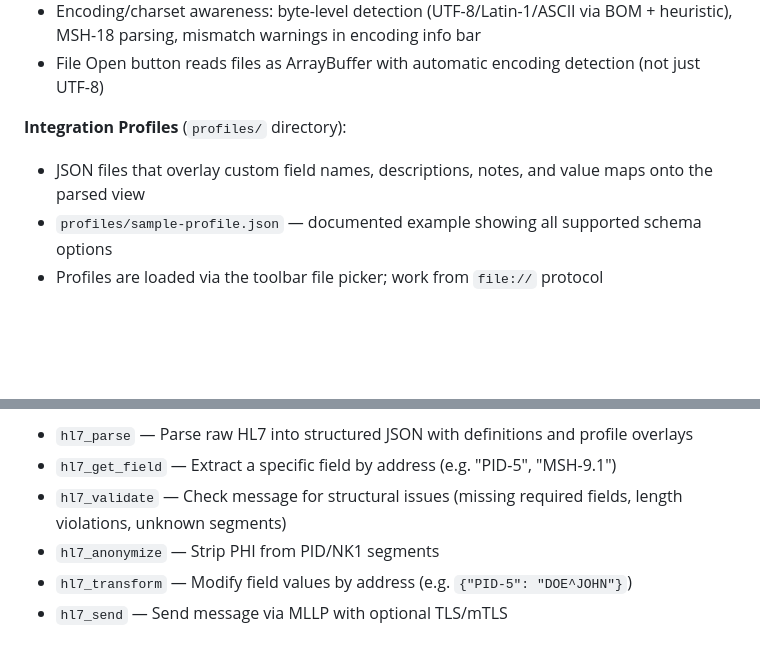
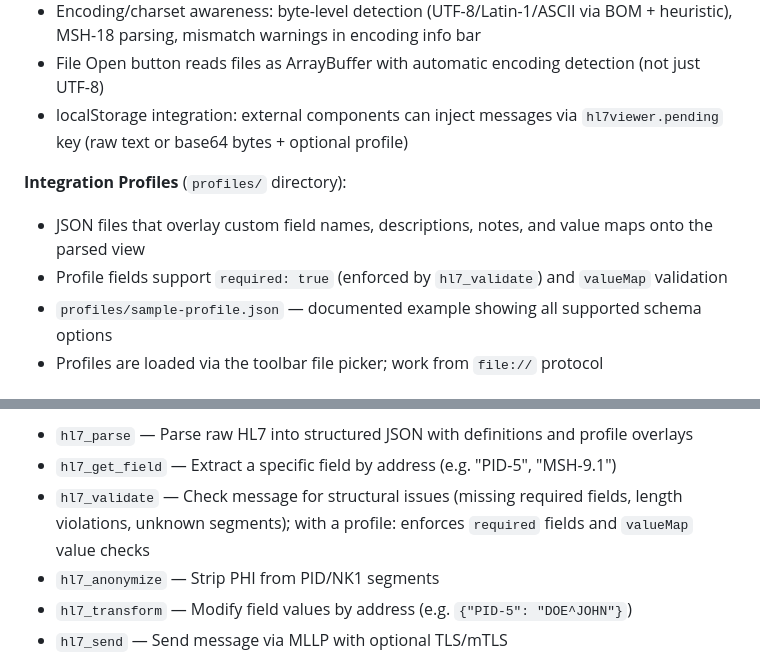
Before and after one commit to klauseduard/hl7-tools, a Markdown page: CLAUDE.md, 2 parts joined by grey strips. Rendered like a GitHub page; blank space fills up the shorter version.

Commit message:
Update CLAUDE.md for profile validation and localStorage integration
Co-Authored-By: Claude Opus 4.6 <noreply@anthropic.com>

```diff
--- a/CLAUDE.md
+++ b/CLAUDE.md
@@ -23,9 +23,11 @@ Single self-contained HTML/CSS/JS file. Open directly in Firefox (`file://` work
 - Dark theme with color coding: segments (rose), field names (green), data types (orange), addresses (blue)
 - Encoding/charset awareness: byte-level detection (UTF-8/Latin-1/ASCII via BOM + heuristic), MSH-18 parsing, mismatch warnings in encoding info bar
 - File Open button reads files as ArrayBuffer with automatic encoding detection (not just UTF-8)
+- localStorage integration: external components can inject messages via `hl7viewer.pending` key (raw text or base64 bytes + optional profile)
 
 **Integration Profiles** (`profiles/` directory):
 - JSON files that overlay custom field names, descriptions, notes, and value maps onto the parsed view
+- Profile fields support `required: true` (enforced by `hl7_validate`) and `valueMap` validation
 - `profiles/sample-profile.json` — documented example showing all supported schema options
 - Profiles are loaded via the toolbar file picker; work from `file://` protocol
 
@@ -44,7 +46,7 @@ venv/bin/pip install -r requirements-mcp.txt
 **Tools (7):**
 - `hl7_parse` — Parse raw HL7 into structured JSON with definitions and profile overlays
 - `hl7_get_field` — Extract a specific field by address (e.g. "PID-5", "MSH-9.1")
-- `hl7_validate` — Check message for structural issues (missing required fields, length violations, unknown segments)
+- `hl7_validate` — Check message for structural issues (missing required fields, length violations, unknown segments); with a profile: enforces `required` fields and `valueMap` value checks
 - `hl7_anonymize` — Strip PHI from PID/NK1 segments
 - `hl7_transform` — Modify field values by address (e.g. `{"PID-5": "DOE^JOHN"}`)
 - `hl7_send` — Send message via MLLP with optional TLS/mTLS
```
